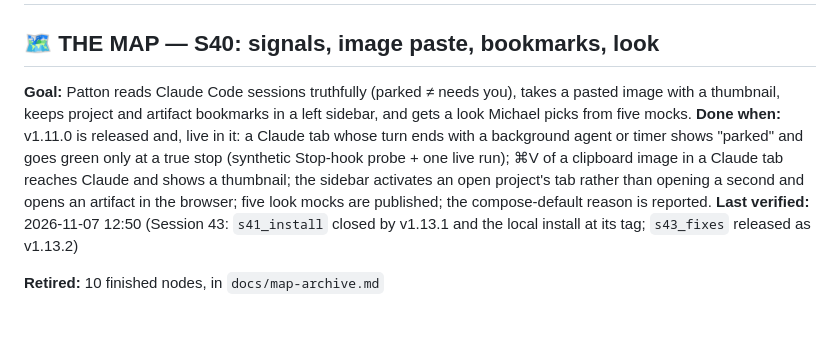
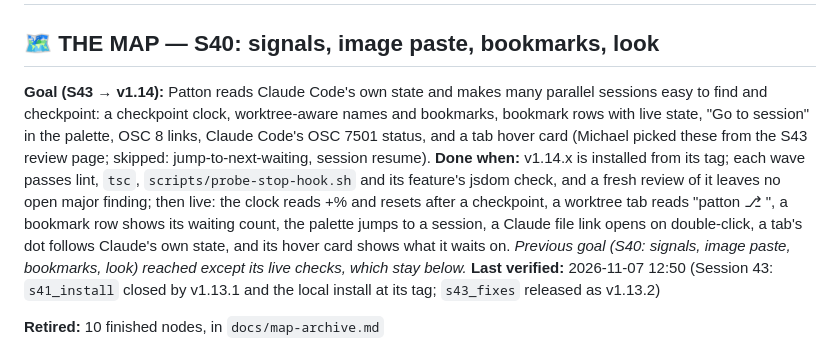
Before and after one commit to michaeljryoung/patton, a Markdown page: docs/NEXT_STEPS.md, the part around one of its changes. GitHub-like rendering; blank space fills up the shorter version.

Commit message:
S43 notes: v1.14 plan on THE MAP (checkpoint clock, worktree names, bookmark state, palette sessions, OSC 8, OSC 7501, hover card) [no-release]
Co-Authored-By: Claude Opus 5.5 <noreply@anthropic.com>

```diff
--- a/docs/NEXT_STEPS.md
+++ b/docs/NEXT_STEPS.md
@@ -3,8 +3,9 @@
 <!-- MAP:BEGIN -->
 ## 🗺 THE MAP — S40: signals, image paste, bookmarks, look
 
-**Goal:** Patton reads Claude Code sessions truthfully (parked ≠ needs you), takes a pasted image with a thumbnail, keeps project and artifact bookmarks in a left sidebar, and gets a look Michael picks from five mocks.
-**Done when:** v1.11.0 is released and, live in it: a Claude tab whose turn ends with a background agent or timer shows "parked" and goes green only at a true stop (synthetic Stop-hook probe + one live run); ⌘V of a clipboard image in a Claude tab reaches Claude and shows a thumbnail; the sidebar activates an open project's tab rather than opening a second and opens an artifact in the browser; five look mocks are published; the compose-default reason is reported.
+**Goal (S43 → v1.14):** Patton reads Claude Code's own state and makes many parallel sessions easy to find and checkpoint: a checkpoint clock, worktree-aware names and bookmarks, bookmark rows with live state, "Go to session" in the palette, OSC 8 links, Claude Code's OSC 7501 status, and a tab hover card (Michael picked these from the S43 review page; skipped: jump-to-next-waiting, session resume).
+**Done when:** v1.14.x is installed from its tag; each wave passes lint, `tsc`, `scripts/probe-stop-hook.sh` and its feature's jsdom check, and a fresh review of it leaves no open major finding; then live: the clock reads +% and resets after a checkpoint, a worktree tab reads "patton ⎇ <branch>", a bookmark row shows its waiting count, the palette jumps to a session, a Claude file link opens on double-click, a tab's dot follows Claude's own state, and its hover card shows what it waits on.
+_Previous goal (S40: signals, image paste, bookmarks, look) reached except its live checks, which stay below._
 **Last verified:** 2026-11-07 12:50 (Session 43: `s41_install` closed by v1.13.1 and the local install at its tag; `s43_fixes` released as v1.13.2)
 
 **Retired:** 10 finished nodes, in `docs/map-archive.md`
```
Also changed, not shown: other parts of docs/NEXT_STEPS.md (+30 -0 lines).
